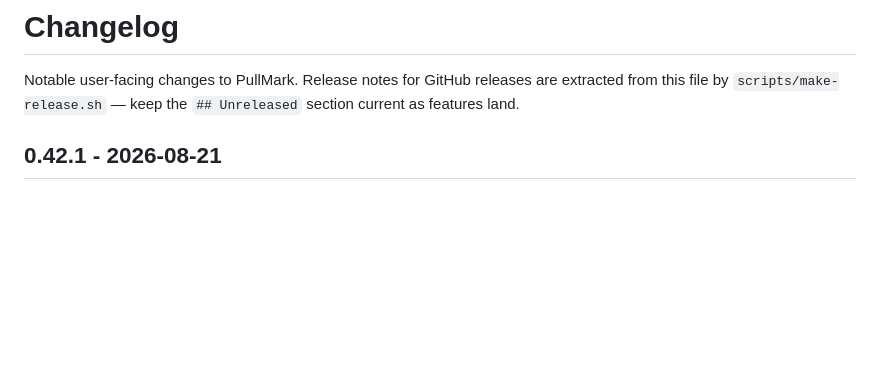
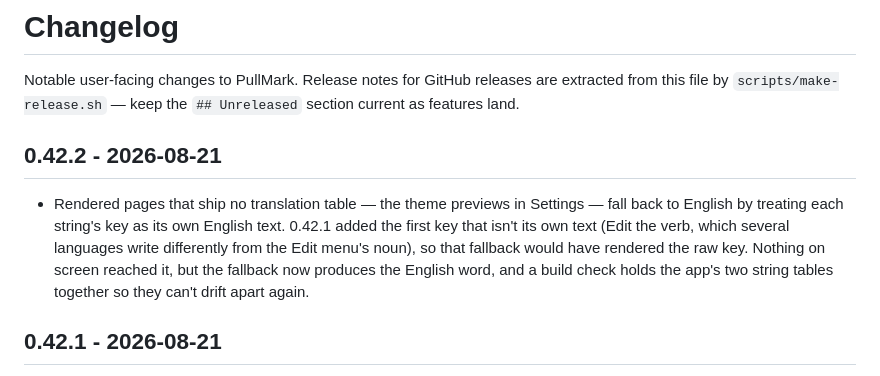
Before and after one commit to jedijashwa/pullmark, a Markdown page: CHANGELOG.md, the part around the change. Rendered like a GitHub page; blank space fills up the shorter version.

Commit message:
Changelog: cut 0.42.2
Co-Authored-By: Claude Fable 5 <noreply@anthropic.com>
Claude-Session: https://claude.ai/code/session_01Btsoj1PWH2NjBexggK3rof

```diff
--- a/CHANGELOG.md
+++ b/CHANGELOG.md
@@ -3,6 +3,17 @@
 Notable user-facing changes to PullMark. Release notes for GitHub releases are
 extracted from this file by `scripts/make-release.sh` — keep the `## Unreleased`
 section current as features land.
+
+## 0.42.2 - 2026-08-21
+
+- Rendered pages that ship no translation table — the theme previews in
+  Settings — fall back to English by treating each string's key as its
+  own English text. 0.42.1 added the first key that isn't its own text
+  (Edit the verb, which several languages write differently from the
+  Edit menu's noun), so that fallback would have rendered the raw key.
+  Nothing on screen reached it, but the fallback now produces the
+  English word, and a build check holds the app's two string tables
+  together so they can't drift apart again.
 
 ## 0.42.1 - 2026-08-21
 
```
